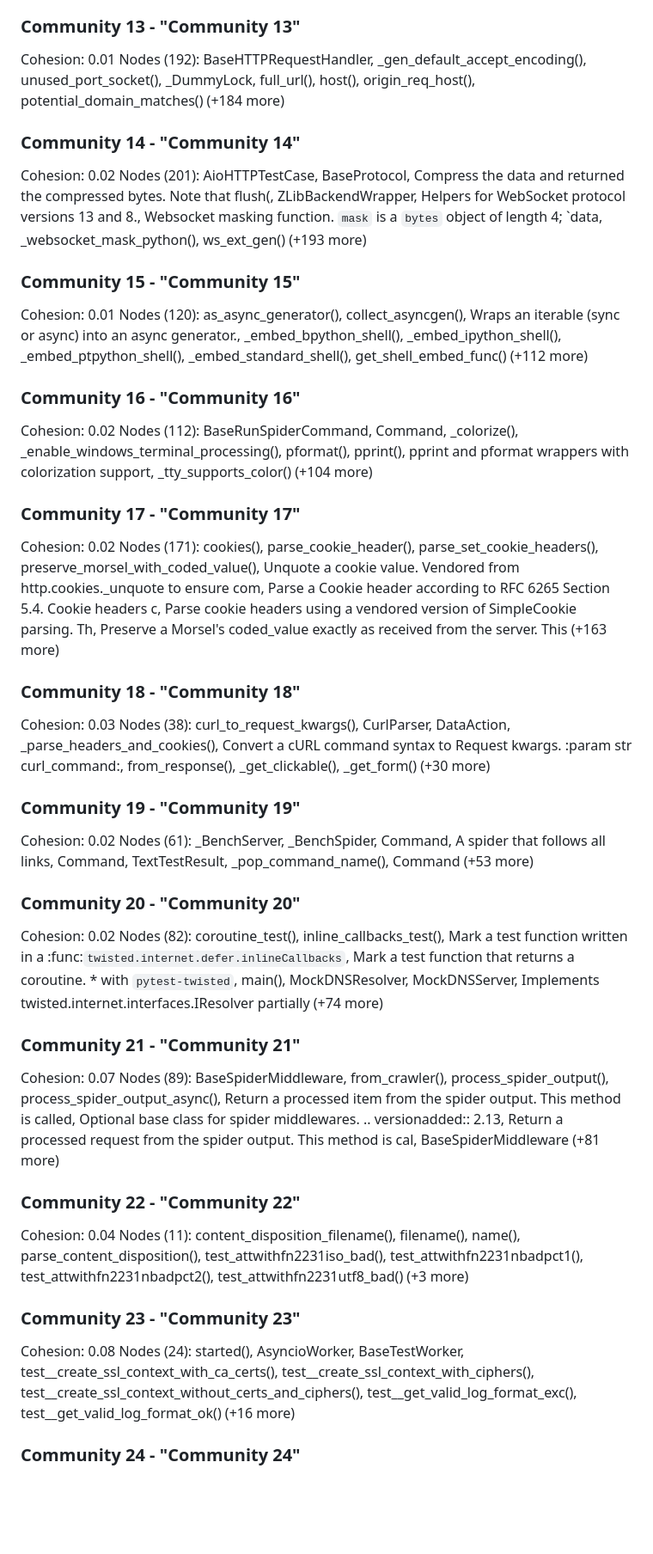
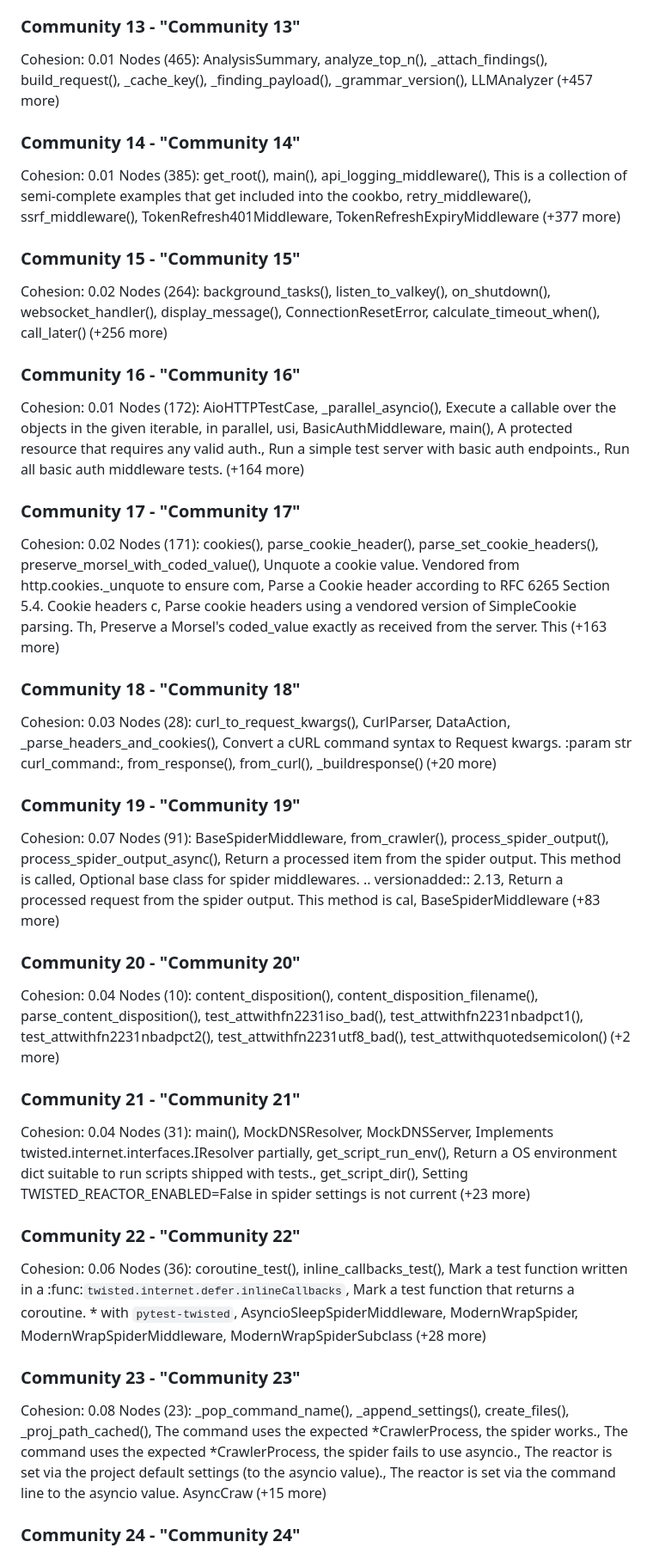
Before and after one commit to benzae1/qualgraph, a Markdown page: graphify-out/GRAPH_REPORT.md, the part around one of its changes. Shown at 86% size. Rendered like a GitHub page; blank space fills up the shorter version.

```diff
--- a/graphify-out/GRAPH_REPORT.md
+++ b/graphify-out/GRAPH_REPORT.md
@@ -165,19 +165,19 @@ Nodes (439): AnalysisSummary, analyze_top_n(), _attach_findings(), build_request
 
 ### Community 13 - "Community 13"
 Cohesion: 0.01
-Nodes (192): BaseHTTPRequestHandler, _gen_default_accept_encoding(), unused_port_socket(), _DummyLock, full_url(), host(), origin_req_host(), potential_domain_matches() (+184 more)
+Nodes (465): AnalysisSummary, analyze_top_n(), _attach_findings(), build_request(), _cache_key(), _finding_payload(), _grammar_version(), LLMAnalyzer (+457 more)
 
 ### Community 14 - "Community 14"
-Cohesion: 0.02
-Nodes (201): AioHTTPTestCase, BaseProtocol, Compress the data and returned the compressed bytes.          Note that flush(, ZLibBackendWrapper, Helpers for WebSocket protocol versions 13 and 8., Websocket masking function.      `mask` is a `bytes` object of length 4; `data, _websocket_mask_python(), ws_ext_gen() (+193 more)
+Cohesion: 0.01
+Nodes (385): get_root(), main(), api_logging_middleware(), This is a collection of semi-complete examples that get included into the cookbo, retry_middleware(), ssrf_middleware(), TokenRefresh401Middleware, TokenRefreshExpiryMiddleware (+377 more)
 
 ### Community 15 - "Community 15"
-Cohesion: 0.01
-Nodes (120): as_async_generator(), collect_asyncgen(), Wraps an iterable (sync or async) into an async generator., _embed_bpython_shell(), _embed_ipython_shell(), _embed_ptpython_shell(), _embed_standard_shell(), get_shell_embed_func() (+112 more)
+Cohesion: 0.02
+Nodes (264): background_tasks(), listen_to_valkey(), on_shutdown(), websocket_handler(), display_message(), ConnectionResetError, calculate_timeout_when(), call_later() (+256 more)
 
 ### Community 16 - "Community 16"
-Cohesion: 0.02
-Nodes (112): BaseRunSpiderCommand, Command, _colorize(), _enable_windows_terminal_processing(), pformat(), pprint(), pprint and pformat wrappers with colorization support, _tty_supports_color() (+104 more)
+Cohesion: 0.01
+Nodes (172): AioHTTPTestCase, _parallel_asyncio(), Execute a callable over the objects in the given iterable, in parallel,     usi, BasicAuthMiddleware, main(), A protected resource that requires any valid auth., Run a simple test server with basic auth endpoints., Run all basic auth middleware tests. (+164 more)
 
 ### Community 17 - "Community 17"
 Cohesion: 0.02
@@ -185,26 +185,26 @@ Nodes (171): cookies(), parse_cookie_header(), parse_set_cookie_headers(), prese
 
 ### Community 18 - "Community 18"
 Cohesion: 0.03
-Nodes (38): curl_to_request_kwargs(), CurlParser, DataAction, _parse_headers_and_cookies(), Convert a cURL command syntax to Request kwargs.      :param str curl_command:, from_response(), _get_clickable(), _get_form() (+30 more)
+Nodes (28): curl_to_request_kwargs(), CurlParser, DataAction, _parse_headers_and_cookies(), Convert a cURL command syntax to Request kwargs.      :param str curl_command:, from_response(), from_curl(), _buildresponse() (+20 more)
 
 ### Community 19 - "Community 19"
-Cohesion: 0.02
-Nodes (61): _BenchServer, _BenchSpider, Command, A spider that follows all links, Command, TextTestResult, _pop_command_name(), Command (+53 more)
+Cohesion: 0.07
+Nodes (91): BaseSpiderMiddleware, from_crawler(), process_spider_output(), process_spider_output_async(), Return a processed item from the spider output.          This method is called, Optional base class for spider middlewares.      .. versionadded:: 2.13, Return a processed request from the spider output.          This method is cal, BaseSpiderMiddleware (+83 more)
 
 ### Community 20 - "Community 20"
-Cohesion: 0.02
-Nodes (82): coroutine_test(), inline_callbacks_test(), Mark a test function written in a :func:`twisted.internet.defer.inlineCallbacks`, Mark a test function that returns a coroutine.      * with ``pytest-twisted``, main(), MockDNSResolver, MockDNSServer, Implements twisted.internet.interfaces.IResolver partially (+74 more)
+Cohesion: 0.04
+Nodes (10): content_disposition(), content_disposition_filename(), parse_content_disposition(), test_attwithfn2231iso_bad(), test_attwithfn2231nbadpct1(), test_attwithfn2231nbadpct2(), test_attwithfn2231utf8_bad(), test_attwithquotedsemicolon() (+2 more)
 
 ### Community 21 - "Community 21"
-Cohesion: 0.07
-Nodes (89): BaseSpiderMiddleware, from_crawler(), process_spider_output(), process_spider_output_async(), Return a processed item from the spider output.          This method is called, Optional base class for spider middlewares.      .. versionadded:: 2.13, Return a processed request from the spider output.          This method is cal, BaseSpiderMiddleware (+81 more)
+Cohesion: 0.04
+Nodes (31): main(), MockDNSResolver, MockDNSServer, Implements twisted.internet.interfaces.IResolver partially, get_script_run_env(), Return a OS environment dict suitable to run scripts shipped with tests., get_script_dir(), Setting TWISTED_REACTOR_ENABLED=False in spider settings is not         current (+23 more)
 
 ### Community 22 - "Community 22"
-Cohesion: 0.04
-Nodes (11): content_disposition_filename(), filename(), name(), parse_content_disposition(), test_attwithfn2231iso_bad(), test_attwithfn2231nbadpct1(), test_attwithfn2231nbadpct2(), test_attwithfn2231utf8_bad() (+3 more)
+Cohesion: 0.06
+Nodes (36): coroutine_test(), inline_callbacks_test(), Mark a test function written in a :func:`twisted.internet.defer.inlineCallbacks`, Mark a test function that returns a coroutine.      * with ``pytest-twisted``, AsyncioSleepSpiderMiddleware, ModernWrapSpider, ModernWrapSpiderMiddleware, ModernWrapSpiderSubclass (+28 more)
 
 ### Community 23 - "Community 23"
 Cohesion: 0.08
-Nodes (24): started(), AsyncioWorker, BaseTestWorker, test__create_ssl_context_with_ca_certs(), test__create_ssl_context_with_ciphers(), test__create_ssl_context_without_certs_and_ciphers(), test__get_valid_log_format_exc(), test__get_valid_log_format_ok() (+16 more)
+Nodes (23): _pop_command_name(), _append_settings(), create_files(), _proj_path_cached(), The command uses the expected *CrawlerProcess, the spider works., The command uses the expected *CrawlerProcess, the spider fails to use asyncio., The reactor is set via the project default settings (to the asyncio value)., The reactor is set via the command line to the asyncio value.         AsyncCraw (+15 more)
 
 ### Community 24 - "Community 24"
```
Also changed, not shown: other parts of graphify-out/GRAPH_REPORT.md (+83 -83 lines).
